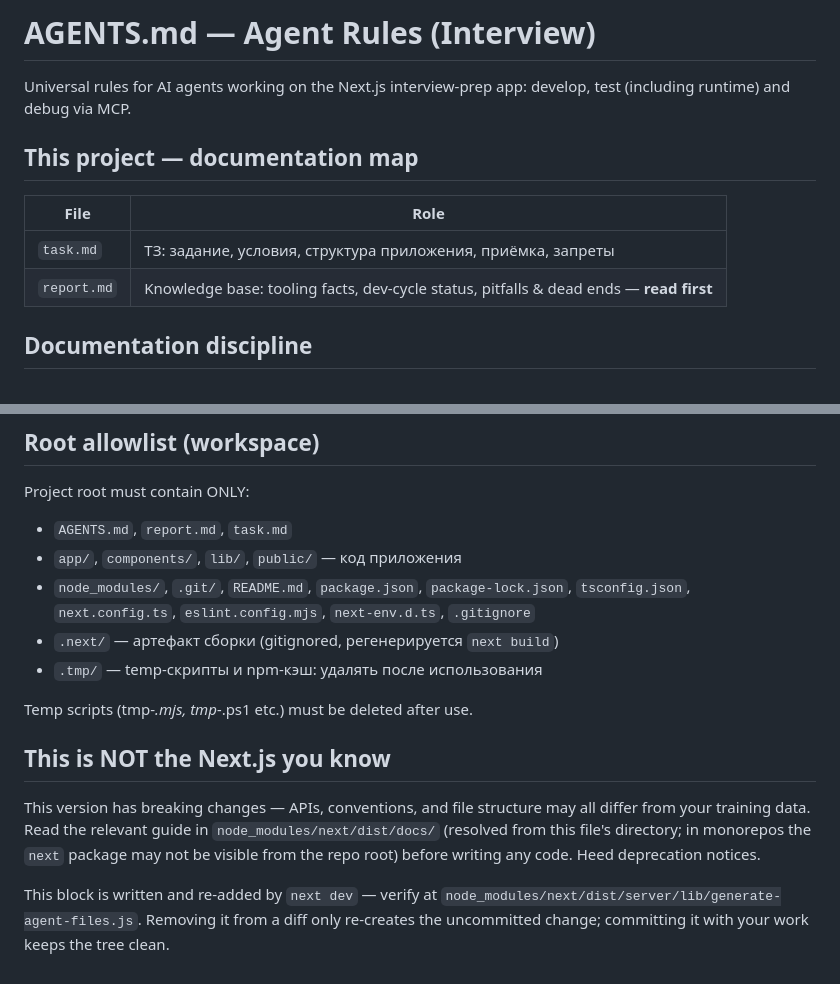
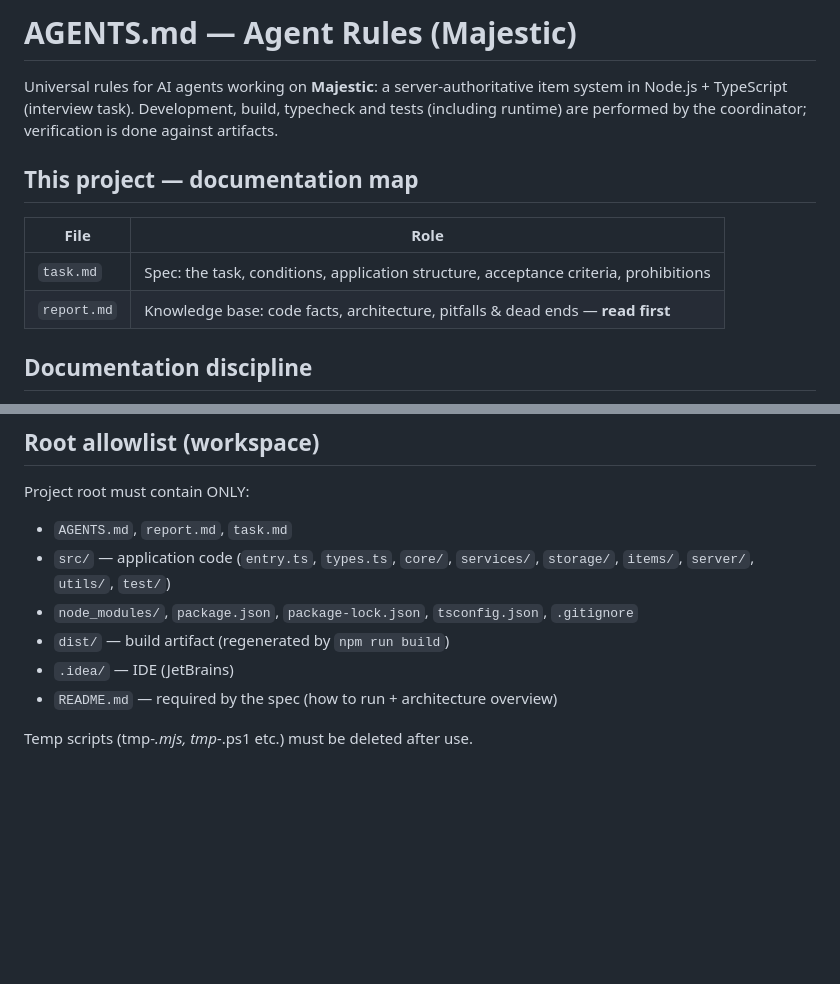
Before and after one commit to Spectralon/Majestic, a Markdown page: AGENTS.md, 2 parts joined by grey strips. GitHub-like rendering; blank space fills up the shorter version.

```diff
--- a/AGENTS.md
+++ b/AGENTS.md
@@ -1,13 +1,13 @@
-# AGENTS.md — Agent Rules (Interview)
+# AGENTS.md — Agent Rules (Majestic)
 
-Universal rules for AI agents working on the Next.js interview-prep app: develop, test (including runtime) and debug via MCP.
+Universal rules for AI agents working on **Majestic**: a server-authoritative item system in Node.js + TypeScript (interview task). Development, build, typecheck and tests (including runtime) are performed by the coordinator; verification is done against artifacts.
 
 ## This project — documentation map
 
 | File | Role |
 | ---- | ---- |
-| `task.md` | ТЗ: задание, условия, структура приложения, приёмка, запреты |
-| `report.md` | Knowledge base: tooling facts, dev-cycle status, pitfalls & dead ends — **read first** |
+| `task.md` | Spec: the task, conditions, application structure, acceptance criteria, prohibitions |
+| `report.md` | Knowledge base: code facts, architecture, pitfalls & dead ends — **read first** |
 
 ## Documentation discipline
 
@@ -57,19 +64,10 @@ Always use CONTINUABLE subagents (run_in_background: true). NEVER EVER USE ONE-S
 Project root must contain ONLY:
 
 - `AGENTS.md`, `report.md`, `task.md`
-- `app/`, `components/`, `lib/`, `public/` — код приложения
-- `node_modules/`, `.git/`, `README.md`, `package.json`, `package-lock.json`, `tsconfig.json`, `next.config.ts`, `eslint.config.mjs`, `next-env.d.ts`, `.gitignore`
-- `.next/` — артефакт сборки (gitignored, регенерируется `next build`)
-- `.tmp/` — temp-скрипты и npm-кэш: удалять после использования
+- `src/` — application code (`entry.ts`, `types.ts`, `core/`, `services/`, `storage/`, `items/`, `server/`, `utils/`, `test/`)
+- `node_modules/`, `package.json`, `package-lock.json`, `tsconfig.json`, `.gitignore`
+- `dist/` — build artifact (regenerated by `npm run build`)
+- `.idea/` — IDE (JetBrains)
+- `README.md` — required by the spec (how to run + architecture overview)
 
 Temp scripts (tmp-*.mjs, tmp-*.ps1 etc.) must be deleted after use.
-
-<!-- BEGIN:nextjs-agent-rules -->
-
-## This is NOT the Next.js you know
-
-This version has breaking changes — APIs, conventions, and file structure may all differ from your training data. Read the relevant guide in `node_modules/next/dist/docs/` (resolved from this file's directory; in monorepos the `next` package may not be visible from the repo root) before writing any code. Heed deprecation notices.
-
-This block is written and re-added by `next dev` — verify at `node_modules/next/dist/server/lib/generate-agent-files.js`. Removing it from a diff only re-creates the uncommitted change; committing it with your work keeps the tree clean.
-
-<!-- END:nextjs-agent-rules -->
```
Also changed, not shown: other parts of AGENTS.md (+23 -16 lines).
